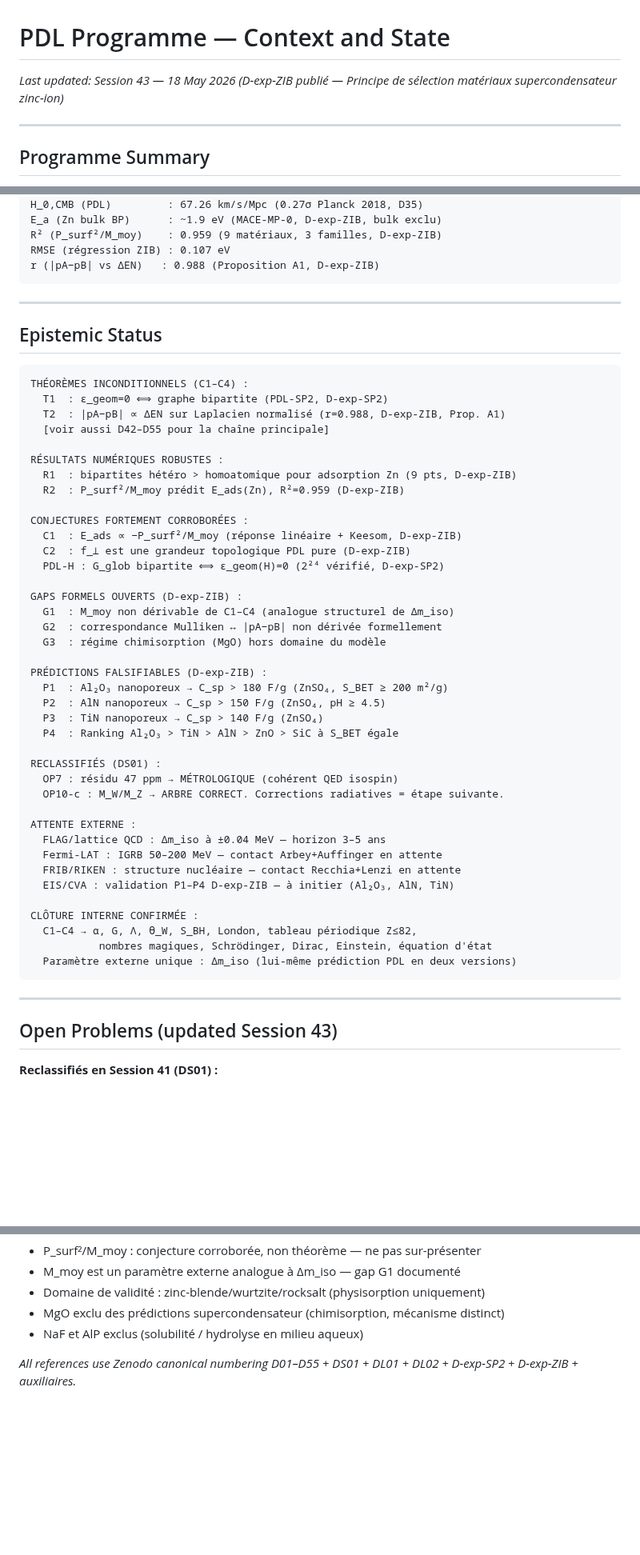
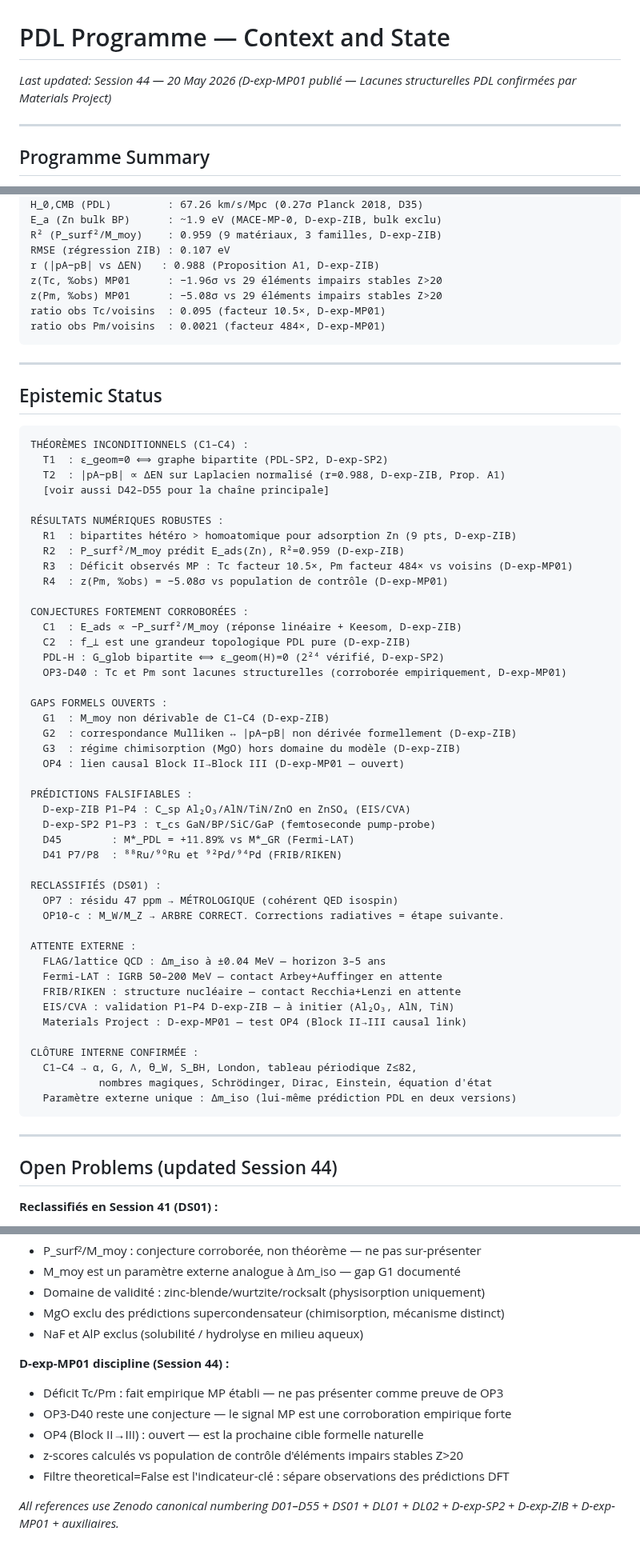
Before and after one commit to laubscher-lab/PDL-framework, a Markdown page: PDL_context.md, 3 parts joined by grey strips. Shown at 80% size. Drawn GitHub-style; blank space fills up the shorter version.

````diff
--- a/PDL_context.md
+++ b/PDL_context.md
@@ -1,6 +1,6 @@
 # PDL Programme — Context and State
 
-*Last updated: Session 43 — 18 May 2026 (D-exp-ZIB publié — Principe de sélection matériaux supercondensateur zinc-ion)*
+*Last updated: Session 44 — 20 May 2026 (D-exp-MP01 publié — Lacunes structurelles PDL confirmées par Materials Project)*
 
 ---
 
@@ -279,6 +263,10 @@ E_a (Zn bulk BP)      : ~1.9 eV (MACE-MP-0, D-exp-ZIB, bulk exclu)
 R² (P_surf²/M_moy)    : 0.959 (9 matériaux, 3 familles, D-exp-ZIB)
 RMSE (régression ZIB) : 0.107 eV
 r (|pA−pB| vs ΔEN)   : 0.988 (Proposition A1, D-exp-ZIB)
+z(Tc, %obs) MP01      : −1.96σ vs 29 éléments impairs stables Z>20
+z(Pm, %obs) MP01      : −5.08σ vs 29 éléments impairs stables Z>20
+ratio obs Tc/voisins  : 0.095 (facteur 10.5×, D-exp-MP01)
+ratio obs Pm/voisins  : 0.0021 (facteur 484×, D-exp-MP01)
 ```
 
 ---
@@ -294,22 +282,26 @@ THÉORÈMES INCONDITIONNELS (C1–C4) :
 RÉSULTATS NUMÉRIQUES ROBUSTES :
   R1  : bipartites hétéro > homoatomique pour adsorption Zn (9 pts, D-exp-ZIB)
   R2  : P_surf²/M_moy prédit E_ads(Zn), R²=0.959 (D-exp-ZIB)
+  R3  : Déficit observés MP : Tc facteur 10.5×, Pm facteur 484× vs voisins (D-exp-MP01)
+  R4  : z(Pm, %obs) = −5.08σ vs population de contrôle (D-exp-MP01)
 
 CONJECTURES FORTEMENT CORROBORÉES :
   C1  : E_ads ∝ −P_surf²/M_moy (réponse linéaire + Keesom, D-exp-ZIB)
   C2  : f_⊥ est une grandeur topologique PDL pure (D-exp-ZIB)
   PDL-H : G_glob bipartite ⟺ ε_geom(H)=0 (2²⁴ vérifié, D-exp-SP2)
+  OP3-D40 : Tc et Pm sont lacunes structurelles (corroborée empiriquement, D-exp-MP01)
 
-GAPS FORMELS OUVERTS (D-exp-ZIB) :
-  G1  : M_moy non dérivable de C1–C4 (analogue structurel de Δm_iso)
-  G2  : correspondance Mulliken ↔ |pA−pB| non dérivée formellement
-  G3  : régime chimisorption (MgO) hors domaine du modèle
+GAPS FORMELS OUVERTS :
+  G1  : M_moy non dérivable de C1–C4 (D-exp-ZIB)
+  G2  : correspondance Mulliken ↔ |pA−pB| non dérivée formellement (D-exp-ZIB)
+  G3  : régime chimisorption (MgO) hors domaine du modèle (D-exp-ZIB)
+  OP4 : lien causal Block II→Block III (D-exp-MP01 — ouvert)
 
-PRÉDICTIONS FALSIFIABLES (D-exp-ZIB) :
-  P1  : Al₂O₃ nanoporeux → C_sp > 180 F/g (ZnSO₄, S_BET ≥ 200 m²/g)
-  P2  : AlN nanoporeux → C_sp > 150 F/g (ZnSO₄, pH ≥ 4.5)
-  P3  : TiN nanoporeux → C_sp > 140 F/g (ZnSO₄)
-  P4  : Ranking Al₂O₃ > TiN > AlN > ZnO > SiC à S_BET égale
+PRÉDICTIONS FALSIFIABLES :
+  D-exp-ZIB P1–P4 : C_sp Al₂O₃/AlN/TiN/ZnO en ZnSO₄ (EIS/CVA)
+  D-exp-SP2 P1–P3 : τ_cs GaN/BP/SiC/GaP (femtoseconde pump-probe)
+  D45        : M*_PDL = +11.89% vs M*_GR (Fermi-LAT)
+  D41 P7/P8  : ⁸⁸Ru/⁹⁰Ru et ⁹²Pd/⁹⁴Pd (FRIB/RIKEN)
 
 RECLASSIFIÉS (DS01) :
   OP7 : résidu 47 ppm → MÉTROLOGIQUE (cohérent QED isospin)
@@ -320,6 +312,7 @@ ATTENTE EXTERNE :
   Fermi-LAT : IGRB 50–200 MeV — contact Arbey+Auffinger en attente
   FRIB/RIKEN : structure nucléaire — contact Recchia+Lenzi en attente
   EIS/CVA : validation P1–P4 D-exp-ZIB — à initier (Al₂O₃, AlN, TiN)
+  Materials Project : D-exp-MP01 — test OP4 (Block II→III causal link)
 
 CLÔTURE INTERNE CONFIRMÉE :
   C1–C4 → α, G, Λ, θ_W, S_BH, London, tableau périodique Z≤82,
@@ -329,7 +322,7 @@ CLÔTURE INTERNE CONFIRMÉE :
 
 ---
 
-## Open Problems (updated Session 43)
+## Open Problems (updated Session 44)
 
 **Reclassifiés en Session 41 (DS01) :**
 - OP7 : résidu 47 ppm → MÉTROLOGIQUE. Attente FLAG.
@@ -518,4 +531,11 @@ Update after each session: Programme Summary, Corpus Table, Key Numerical Values
 - MgO exclu des prédictions supercondensateur (chimisorption, mécanisme distinct)
 - NaF et AlP exclus (solubilité / hydrolyse en milieu aqueux)
 
-*All references use Zenodo canonical numbering D01–D55 + DS01 + DL01 + DL02 + D-exp-SP2 + D-exp-ZIB + auxiliaires.*
+**D-exp-MP01 discipline (Session 44) :**
+- Déficit Tc/Pm : fait empirique MP établi — ne pas présenter comme preuve de OP3
+- OP3-D40 reste une conjecture — le signal MP est une corroboration empirique forte
+- OP4 (Block II→III) : ouvert — est la prochaine cible formelle naturelle
+- z-scores calculés vs population de contrôle d'éléments impairs stables Z>20
+- Filtre theoretical=False est l'indicateur-clé : sépare observations des prédictions DFT
+
+*All references use Zenodo canonical numbering D01–D55 + DS01 + DL01 + DL02 + D-exp-SP2 + D-exp-ZIB + D-exp-MP01 + auxiliaires.*
````
Also changed, not shown: other parts of PDL_context.md (+55 -51 lines).
